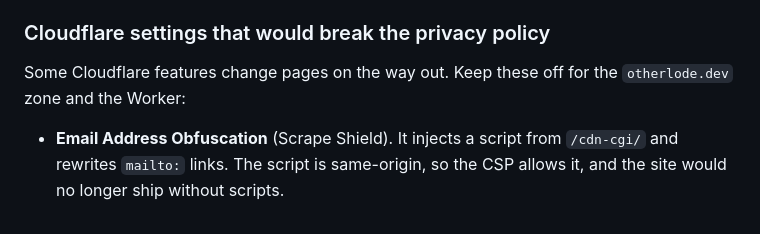
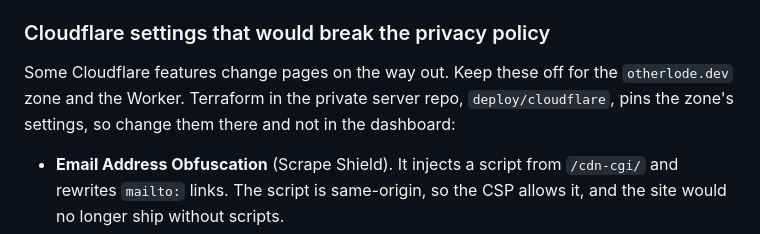
Before and after one commit to otherlodehq/otherlode.dev, a Markdown page: README.md, the part around the change. GitHub-like rendering.

Commit message:
Point the Cloudflare settings note at their Terraform
The zone settings that would break the privacy policy are now pinned
by Terraform in the server repo's deploy/cloudflare, so the README says
to change them there and not in the dashboard.

Co-Authored-By: Claude Opus 5.5 <noreply@anthropic.com>

```diff
--- a/README.md
+++ b/README.md
@@ -69,7 +69,9 @@ static assets.
 ### Cloudflare settings that would break the privacy policy
 
 Some Cloudflare features change pages on the way out. Keep these off for
-the `otherlode.dev` zone and the Worker:
+the `otherlode.dev` zone and the Worker. Terraform in the private server
+repo, `deploy/cloudflare`, pins the zone's settings, so change them there
+and not in the dashboard:
 
 - **Email Address Obfuscation** (Scrape Shield). It injects a script from
   `/cdn-cgi/` and rewrites `mailto:` links. The script is same-origin, so
```
